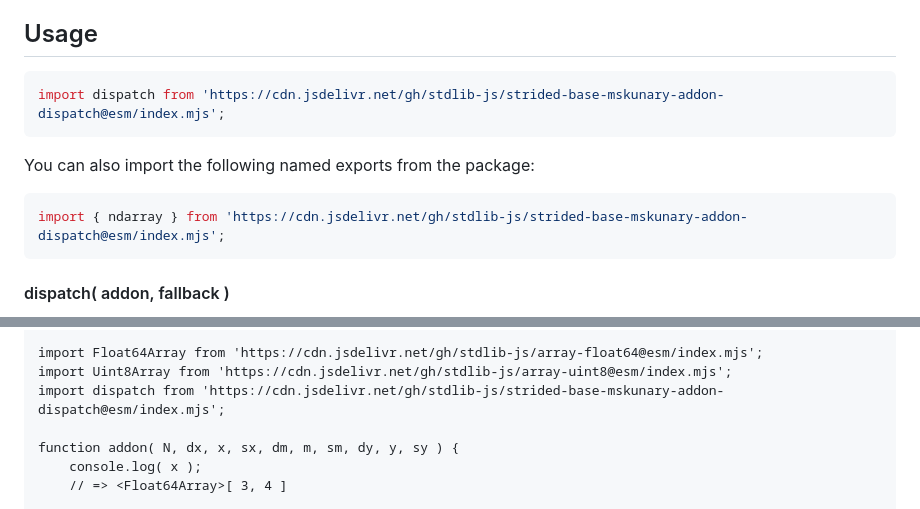
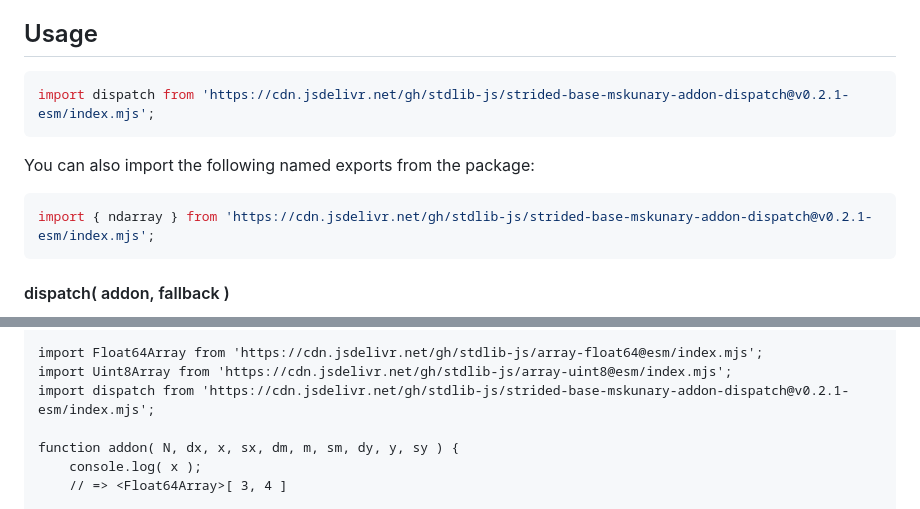
Before and after one commit to stdlib-js/strided-base-mskunary-addon-dispatch, a Markdown page: README.md, 2 parts joined by grey strips. GitHub-like rendering.

Commit message:
Update README.md for ESM bundle v0.2.1

````diff
--- a/README.md
+++ b/README.md
@@ -52,13 +52,13 @@ limitations under the License.
 ## Usage
 
 ```javascript
-import dispatch from 'https://cdn.jsdelivr.net/gh/stdlib-js/strided-base-mskunary-addon-dispatch@esm/index.mjs';
+import dispatch from 'https://cdn.jsdelivr.net/gh/stdlib-js/strided-base-mskunary-addon-dispatch@v0.2.1-esm/index.mjs';
 ```
 
 You can also import the following named exports from the package:
 
 ```javascript
-import { ndarray } from 'https://cdn.jsdelivr.net/gh/stdlib-js/strided-base-mskunary-addon-dispatch@esm/index.mjs';
+import { ndarray } from 'https://cdn.jsdelivr.net/gh/stdlib-js/strided-base-mskunary-addon-dispatch@v0.2.1-esm/index.mjs';
 ```
 
 #### dispatch( addon, fallback )
@@ -263,7 +263,7 @@ where
 
 import Float64Array from 'https://cdn.jsdelivr.net/gh/stdlib-js/array-float64@esm/index.mjs';
 import Uint8Array from 'https://cdn.jsdelivr.net/gh/stdlib-js/array-uint8@esm/index.mjs';
-import dispatch from 'https://cdn.jsdelivr.net/gh/stdlib-js/strided-base-mskunary-addon-dispatch@esm/index.mjs';
+import dispatch from 'https://cdn.jsdelivr.net/gh/stdlib-js/strided-base-mskunary-addon-dispatch@v0.2.1-esm/index.mjs';
 
 function addon( N, dx, x, sx, dm, m, sm, dy, y, sy ) {
     console.log( x );
````
